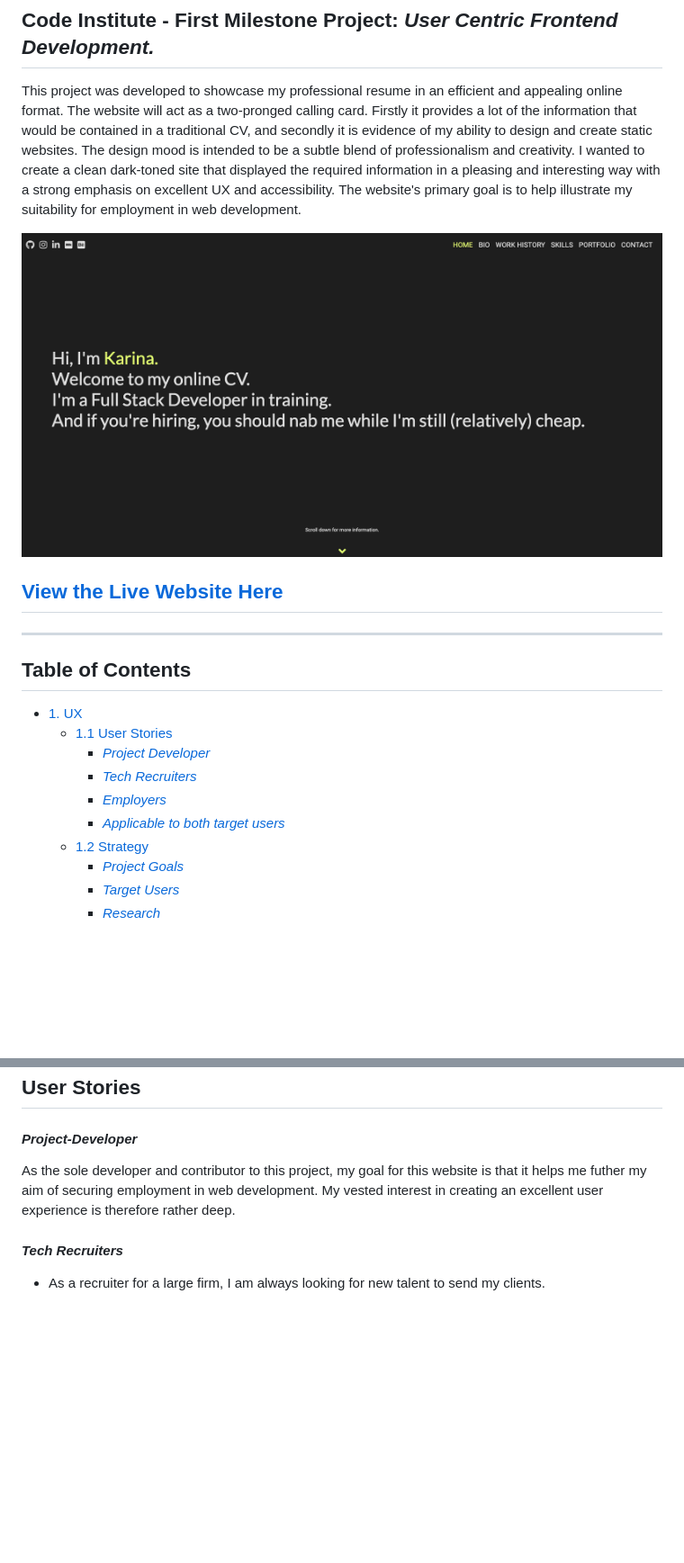
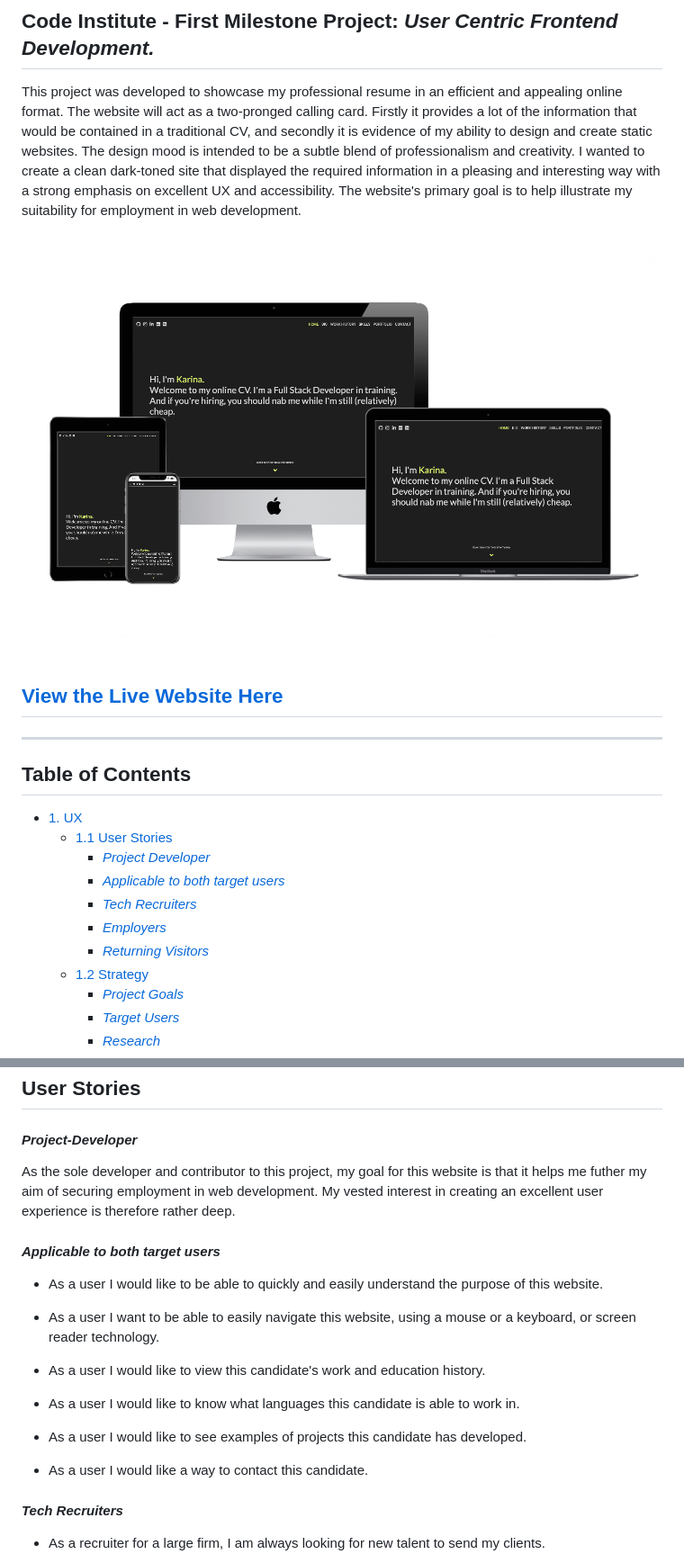
Before and after one commit to Code-Institute-Submissions/milestone-project-1-cv-website, a Markdown page: README.md, 2 parts joined by grey strips. Shown: that part at 90% size. Rendered like a GitHub page; pictures changed too: readme-images/kf-cv-screenshots.png (added); blank space fills up the shorter version.

```diff
--- a/README.md
+++ b/README.md
@@ -7,7 +7,7 @@ Firstly it provides a lot of the information that would be contained in a tradit
 The design mood is intended to be a subtle blend of professionalism and creativity. I wanted to create a clean dark-toned site that displayed the required information in a pleasing and
 interesting way with a strong emphasis on excellent UX and accessibility. The website's primary goal is to help illustrate my suitability for employment in web development.
 
-<a href="https://kairosity.github.io/milestone-project-1-cv-website"><img src="readme-images/kf-cv-landing-page.png"></a>
+<a href="https://kairosity.github.io/milestone-project-1-cv-website"><img src="readme-images/kf-cv-screenshots.png"></a>
 
 ## [View the Live Website Here](https://kairosity.github.io/milestone-project-1-cv-website)
 
@@ -18,9 +18,10 @@ interesting way with a strong emphasis on excellent UX and accessibility. The we
 - [1. UX](#ux)
   * [1.1 User Stories](#user-stories)
       - [*Project Developer*](#-project-developer-)
+      - [*Applicable to both target users*](#-applicable-to-both-target-users-)
       - [*Tech Recruiters*](#-tech-recruiters-)
       - [*Employers*](#-employers-)
-      - [*Applicable to both target users*](#-applicable-to-both-target-users-)
+      - [*Returning Visitors*](#-returning-visitors-)
   * [1.2 Strategy](#strategy)
       - [*Project Goals*](#-project-goals-)
       - [*Target Users*](#-target-users-)
@@ -106,6 +107,20 @@ interesting way with a strong emphasis on excellent UX and accessibility. The we
 As the sole developer and contributor to this project, my goal for this website is that it helps me futher my aim of securing employment in web development. My vested interest in creating an excellent user experience is
 therefore rather deep.
 
+#### *Applicable to both target users*
+
+* As a user I would like to be able to quickly and easily understand the purpose of this website.
+
+* As a user I want to be able to easily navigate this website, using a mouse or a keyboard, or screen reader technology.
+
+* As a user I would like to view this candidate's work and education history.
+
+* As a user I would like to know what languages this candidate is able to work in.
+
+* As a user I would like to see examples of projects this candidate has developed.
+
+* As a user I would like a way to contact this candidate.
+
 #### *Tech Recruiters*
 
 * As a recruiter for a large firm, I am always looking for new talent to send my clients.
```
Also changed, not shown: other parts of README.md (+101 -25 lines), 1 other file.
